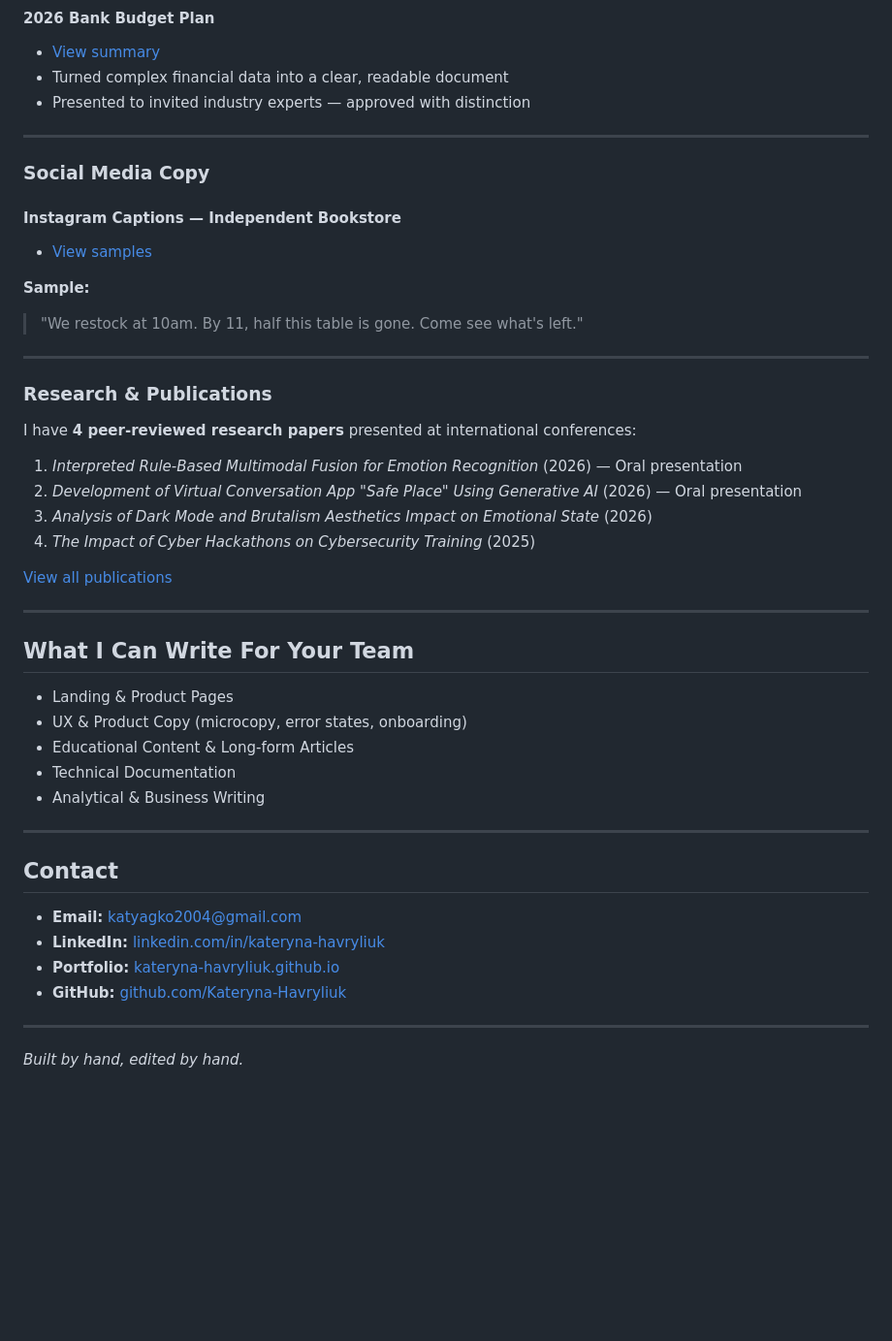
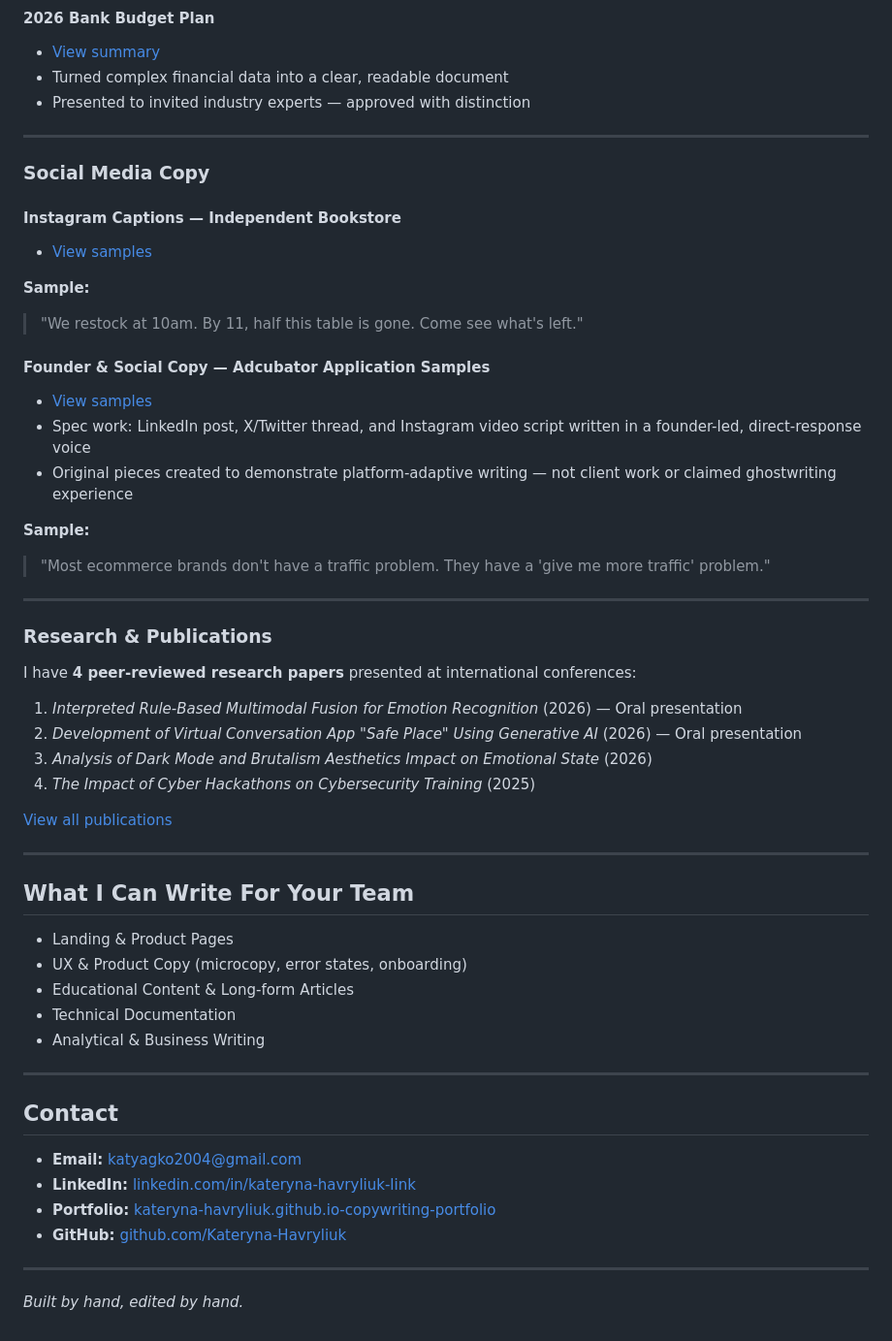
Before and after one commit to Kateryna-Havryliuk/AI-Product-Writing-Copywriting-Portfolio, a Markdown page: README.md, the part around one of its changes. Shown at 97% size. Rendered like a GitHub page; blank space fills up the shorter version.

```diff
--- a/README.md
+++ b/README.md
@@ -59,7 +65,6 @@ I built **Safe Place** (a mental health web app with AI), documented a **3D ware
 - Presented to invited industry experts — approved with distinction
 
 ---
-
 ### Social Media Copy
 
 #### Instagram Captions — Independent Bookstore
@@ -68,12 +73,17 @@ I built **Safe Place** (a mental health web app with AI), documented a **3D ware
 **Sample:**
 > "We restock at 10am. By 11, half this table is gone. Come see what's left."
 
+#### Founder & Social Copy — Adcubator Application Samples
+- [View samples](./social-media/adcubator-founder-social-samples.md)
+- Spec work: LinkedIn post, X/Twitter thread, and Instagram video script written in a founder-led, direct-response voice
+- Original pieces created to demonstrate platform-adaptive writing — not client work or claimed ghostwriting experience
+
+**Sample:**
+> "Most ecommerce brands don't have a traffic problem. They have a 'give me more traffic' problem."
+
 ---
-
 ### Research & Publications
-
 I have **4 peer-reviewed research papers** presented at international conferences:
-
 1. *Interpreted Rule-Based Multimodal Fusion for Emotion Recognition* (2026) — Oral presentation
 2. *Development of Virtual Conversation App "Safe Place" Using Generative AI* (2026) — Oral presentation
 3. *Analysis of Dark Mode and Brutalism Aesthetics Impact on Emotional State* (2026)
@@ -82,9 +92,7 @@ I have **4 peer-reviewed research papers** presented at international conference
 [View all publications](./research/publications.md)
 
 ---
-
 ## What I Can Write For Your Team
-
 - Landing & Product Pages
 - UX & Product Copy (microcopy, error states, onboarding)
 - Educational Content & Long-form Articles
@@ -92,14 +100,11 @@ I have **4 peer-reviewed research papers** presented at international conference
 - Analytical & Business Writing
 
 ---
-
 ## Contact
-
 - **Email:** katyagko2004@gmail.com
-- **LinkedIn:** [linkedin.com/in/kateryna-havryliuk](https://linkedin.com/in/kateryna-havryliuk)
-- **Portfolio:** [kateryna-havryliuk.github.io](https://kateryna-havryliuk.github.io)
+- **LinkedIn:** [linkedin.com/in/kateryna-havryliuk-link](https://linkedin.com/in/kateryna-havryliuk-link)
+- **Portfolio:** [kateryna-havryliuk.github.io-copywriting-portfolio](https://kateryna-havryliuk.github.io-copywriting-portfolio)
 - **GitHub:** [github.com/Kateryna-Havryliuk](https://github.com/Kateryna-Havryliuk)
 
 ---
-
 *Built by hand, edited by hand.*
```
Also changed, not shown: other parts of README.md (+13 -7 lines).
